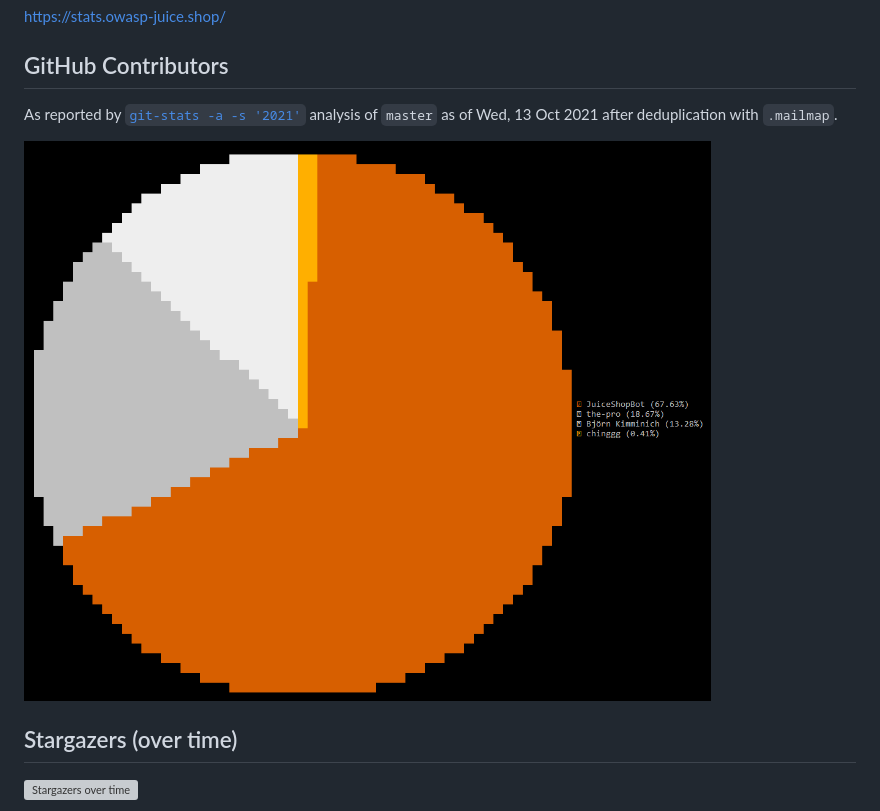
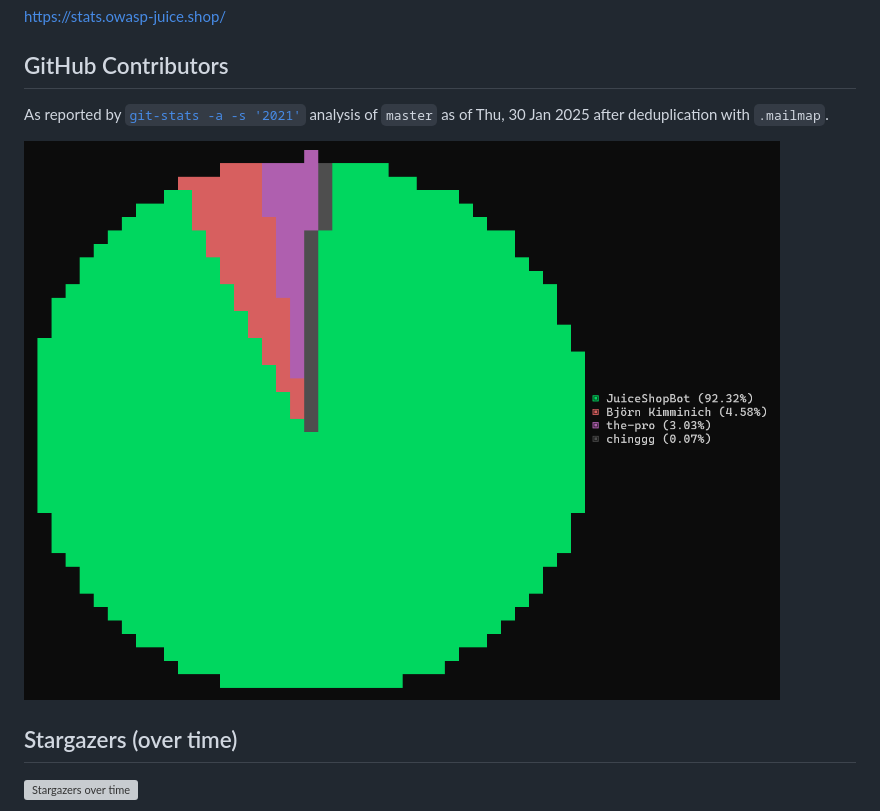
Before and after one commit to juice-shop/juicy-statistics, a Markdown page: README.md, the part around the change. GitHub-like rendering; pictures changed too: images/git-stats.png; grey boxes are pictures that could not be loaded.

Commit message:
Update GitHub contributor stats

```diff
--- a/README.md
+++ b/README.md
@@ -5,7 +5,7 @@
 ## GitHub Contributors
 
 As reported by [`git-stats -a -s '2021'`](https://www.npmjs.com/package/git-stats) analysis
-of `master` as of Wed, 13 Oct 2021 after deduplication with `.mailmap`.
+of `master` as of Thu, 30 Jan 2025 after deduplication with `.mailmap`.
 
 ![Top git contributors](images/git-stats.png)
 
```
